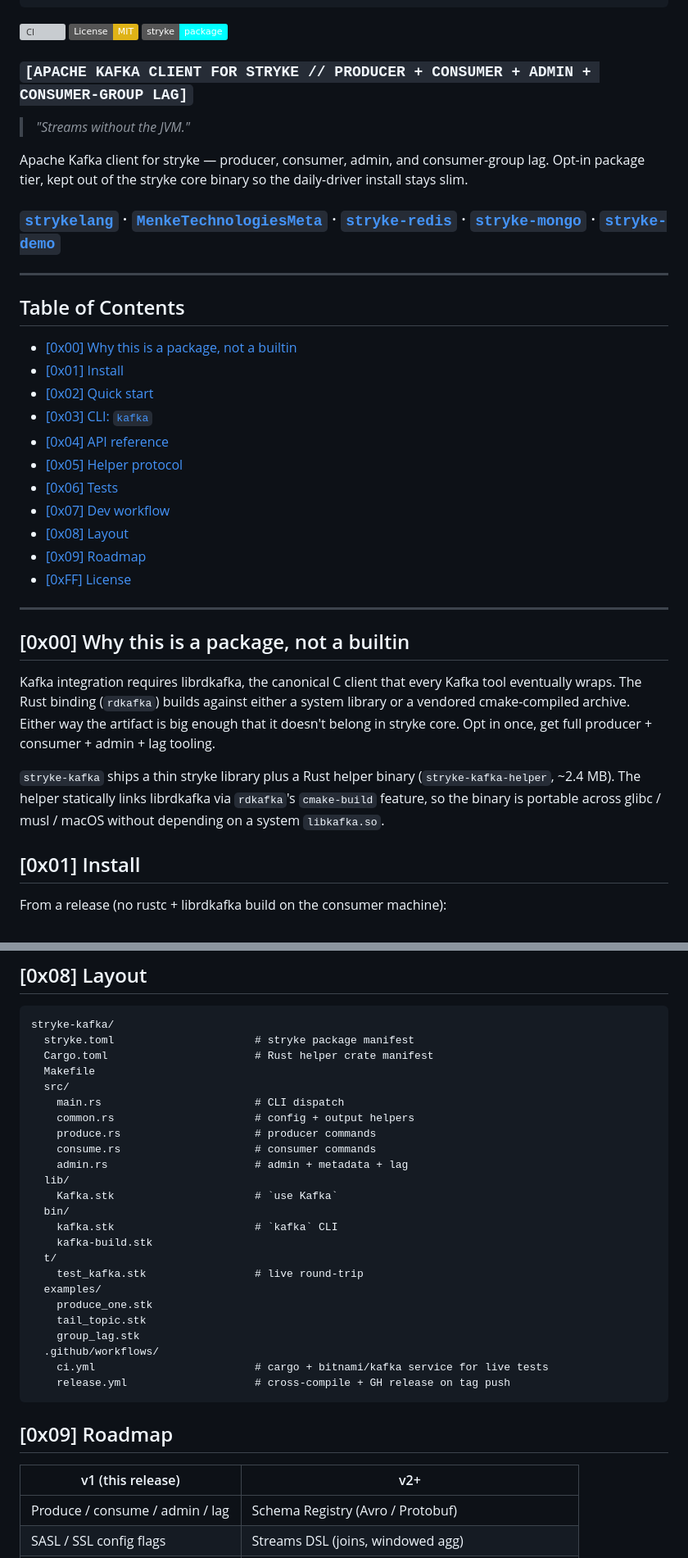
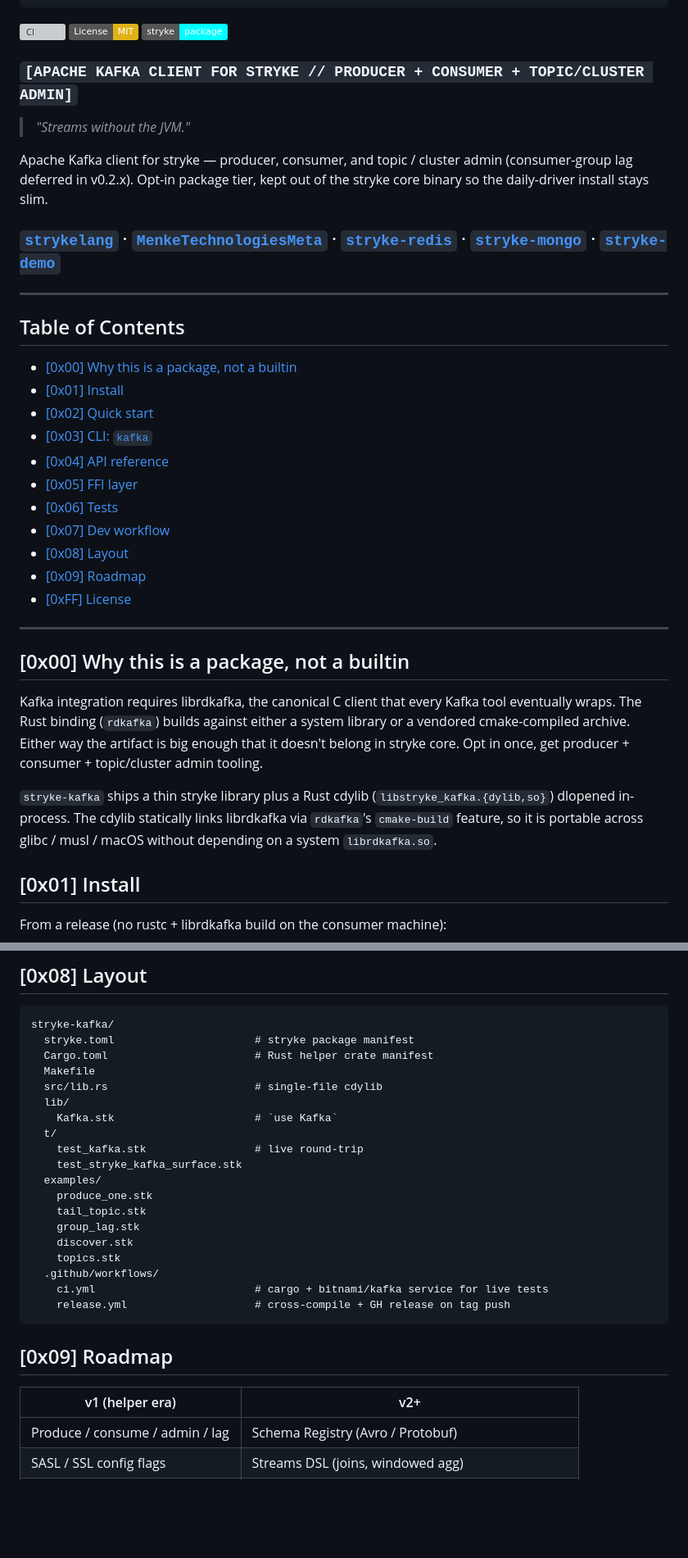
Before and after one commit to MenkeTechnologies/stryke-kafka, a Markdown page: README.md, 2 parts joined by grey strips. Shown at 82% size. GitHub-like rendering; badges without logos; blank space fills up the shorter version; grey boxes are pictures that could not be loaded.

```diff
--- a/README.md
+++ b/README.md
@@ -12,13 +12,14 @@
 [![License: MIT](https://img.shields.io/badge/License-MIT-yellow.svg)](https://opensource.org/licenses/MIT)
 [![stryke](https://img.shields.io/badge/stryke-package-cyan.svg)](https://github.com/MenkeTechnologies/strykelang)
 
-### `[APACHE KAFKA CLIENT FOR STRYKE // PRODUCER + CONSUMER + ADMIN + CONSUMER-GROUP LAG]`
+### `[APACHE KAFKA CLIENT FOR STRYKE // PRODUCER + CONSUMER + TOPIC/CLUSTER ADMIN]`
 
 > *"Streams without the JVM."*
 
-Apache Kafka client for stryke — producer, consumer, admin, and
-consumer-group lag. Opt-in package tier, kept out of the stryke core
-binary so the daily-driver install stays slim.
+Apache Kafka client for stryke — producer, consumer, and topic /
+cluster admin (consumer-group lag deferred in v0.2.x). Opt-in package
+tier, kept out of the stryke core binary so the daily-driver install
+stays slim.
 
 ### [`strykelang`](https://github.com/MenkeTechnologies/strykelang) &middot; [`MenkeTechnologiesMeta`](https://github.com/MenkeTechnologies/MenkeTechnologiesMeta) · [`stryke-redis`](https://github.com/MenkeTechnologies/stryke-redis) · [`stryke-mongo`](https://github.com/MenkeTechnologies/stryke-mongo) · [`stryke-demo`](https://github.com/MenkeTechnologies/stryke-demo)
 
@@ -31,7 +32,7 @@ binary so the daily-driver install stays slim.
 - [\[0x02\] Quick start](#0x02-quick-start)
 - [\[0x03\] CLI: `kafka`](#0x03-cli-kafka)
 - [\[0x04\] API reference](#0x04-api-reference)
-- [\[0x05\] Helper protocol](#0x05-helper-protocol)
+- [\[0x05\] FFI layer](#0x05-ffi-layer)
 - [\[0x06\] Tests](#0x06-tests)
 - [\[0x07\] Dev workflow](#0x07-dev-workflow)
 - [\[0x08\] Layout](#0x08-layout)
@@ -46,12 +47,13 @@ Kafka integration requires librdkafka, the canonical C client that every
 Kafka tool eventually wraps. The Rust binding (`rdkafka`) builds against
 either a system library or a vendored cmake-compiled archive. Either way
 the artifact is big enough that it doesn't belong in stryke core. Opt in
-once, get full producer + consumer + admin + lag tooling.
+once, get producer + consumer + topic/cluster admin tooling.
 
-`stryke-kafka` ships a thin stryke library plus a Rust helper binary
-(`stryke-kafka-helper`, ~2.4 MB). The helper statically links librdkafka
-via `rdkafka`'s `cmake-build` feature, so the binary is portable across
-glibc / musl / macOS without depending on a system `libkafka.so`.
+`stryke-kafka` ships a thin stryke library plus a Rust cdylib
+(`libstryke_kafka.{dylib,so}`) dlopened in-process. The cdylib
+statically links librdkafka via `rdkafka`'s `cmake-build` feature, so
+it is portable across glibc / musl / macOS without depending on a
+system `librdkafka.so`.
 
 ## [0x01] Install
 
@@ -311,23 +316,18 @@ stryke-kafka/
   stryke.toml                      # stryke package manifest
   Cargo.toml                       # Rust helper crate manifest
   Makefile
-  src/
-    main.rs                        # CLI dispatch
-    common.rs                      # config + output helpers
-    produce.rs                     # producer commands
-    consume.rs                     # consumer commands
-    admin.rs                       # admin + metadata + lag
+  src/lib.rs                       # single-file cdylib
   lib/
     Kafka.stk                      # `use Kafka`
-  bin/
-    kafka.stk                      # `kafka` CLI
-    kafka-build.stk
   t/
     test_kafka.stk                 # live round-trip
+    test_stryke_kafka_surface.stk
   examples/
     produce_one.stk
     tail_topic.stk
     group_lag.stk
+    discover.stk
+    topics.stk
   .github/workflows/
     ci.yml                         # cargo + bitnami/kafka service for live tests
     release.yml                    # cross-compile + GH release on tag push
@@ -335,7 +335,7 @@ stryke-kafka/
 
 ## [0x09] Roadmap
 
-| v1 (this release) | v2+ |
+| v1 (helper era) | v2+ |
 |---|---|
 | Produce / consume / admin / lag | Schema Registry (Avro / Protobuf) |
 | SASL / SSL config flags | Streams DSL (joins, windowed agg) |
```
Also changed, not shown: other parts of README.md (+63 -60 lines).
